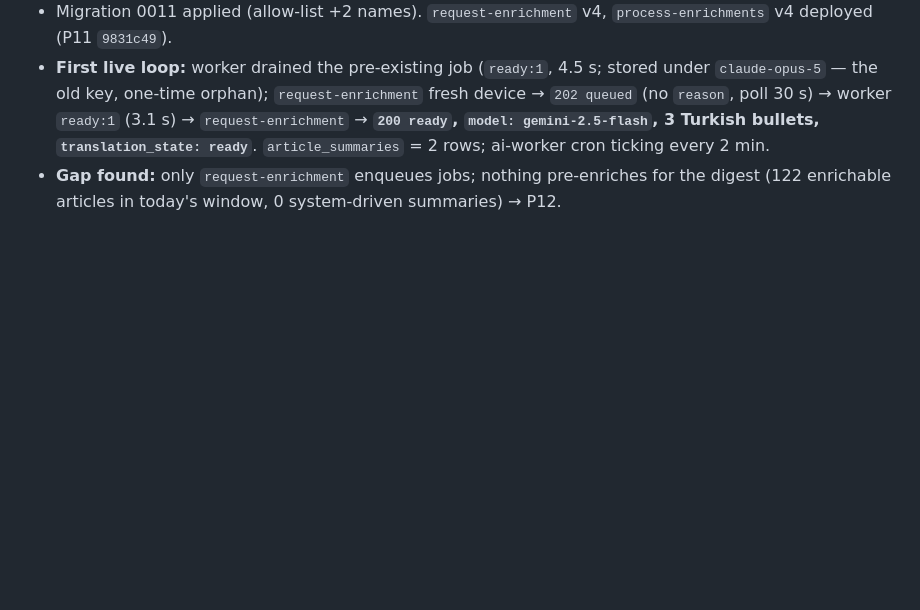
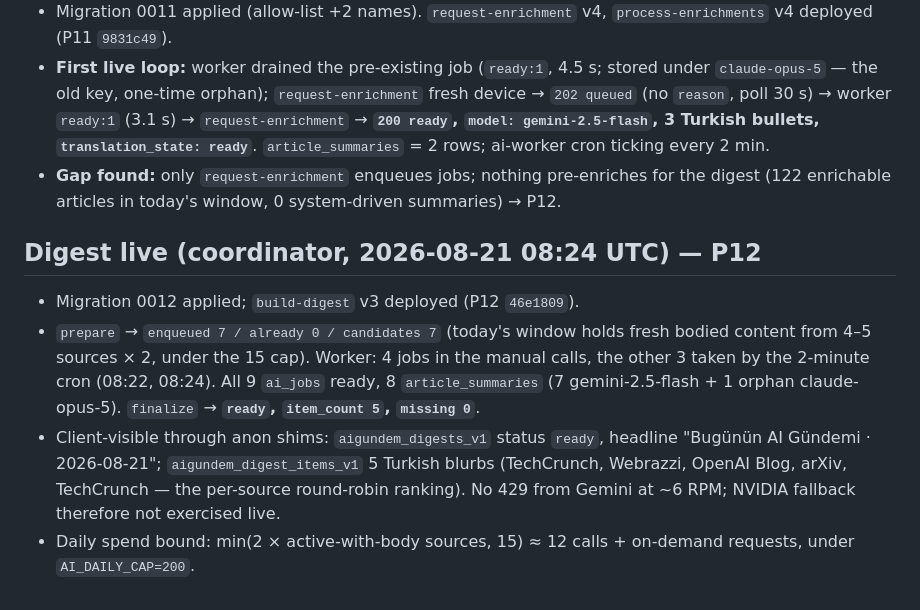
Before and after one commit to Akadirr1/follow-ai, a Markdown page: agents/reports/facts-2026-08-21.md, the part around the change. Rendered like a GitHub page; blank space fills up the shorter version.

Commit message:
docs: digest live (P12 chain measured: prepare -> worker -> finalize ready 5); handoff updated

```diff
--- a/agents/reports/facts-2026-08-21.md
+++ b/agents/reports/facts-2026-08-21.md
@@ -165,3 +165,18 @@ source of truth stays in `supabase/functions/**`.
 - **Gap found:** only `request-enrichment` enqueues jobs; nothing pre-enriches
   for the digest (122 enrichable articles in today's window, 0 system-driven
   summaries) → P12.
+
+## Digest live (coordinator, 2026-08-21 08:24 UTC) — P12
+- Migration 0012 applied; `build-digest` v3 deployed (P12 `46e1809`).
+- `prepare` → `enqueued 7 / already 0 / candidates 7` (today's window holds fresh
+  bodied content from 4–5 sources × 2, under the 15 cap). Worker: 4 jobs in the
+  manual calls, the other 3 taken by the 2-minute cron (08:22, 08:24). All 9
+  `ai_jobs` ready, 8 `article_summaries` (7 gemini-2.5-flash + 1 orphan
+  claude-opus-5). `finalize` → **`ready`, `item_count 5`, `missing 0`**.
+- Client-visible through anon shims: `aigundem_digests_v1` status `ready`,
+  headline "Bugünün AI Gündemi · 2026-08-21"; `aigundem_digest_items_v1` 5
+  Turkish blurbs (TechCrunch, Webrazzi, OpenAI Blog, arXiv, TechCrunch — the
+  per-source round-robin ranking). No 429 from Gemini at ~6 RPM; NVIDIA
+  fallback therefore not exercised live.
+- Daily spend bound: min(2 × active-with-body sources, 15) ≈ 12 calls + on-demand
+  requests, under `AI_DAILY_CAP=200`.
```
Also changed, not shown: agents/reports/handoff-2026-08-21.md (+4 -3 lines).
